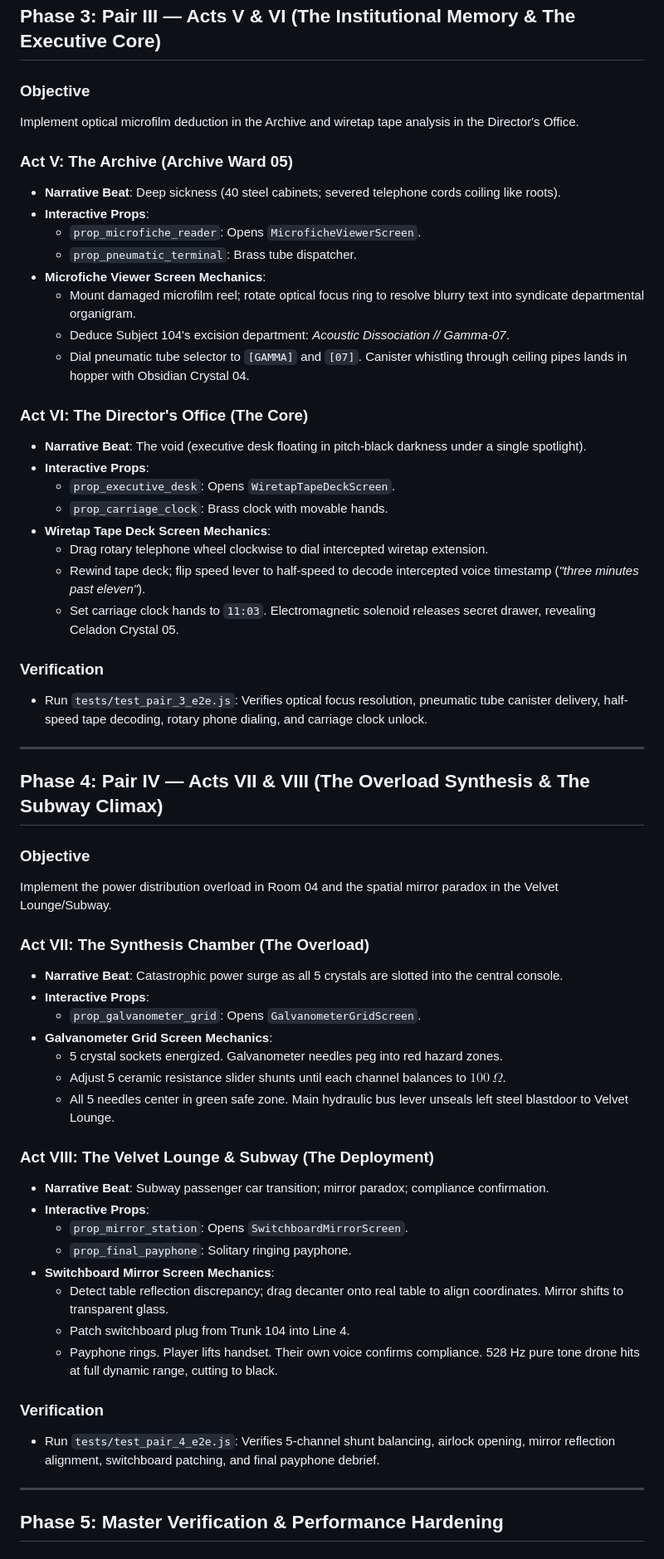
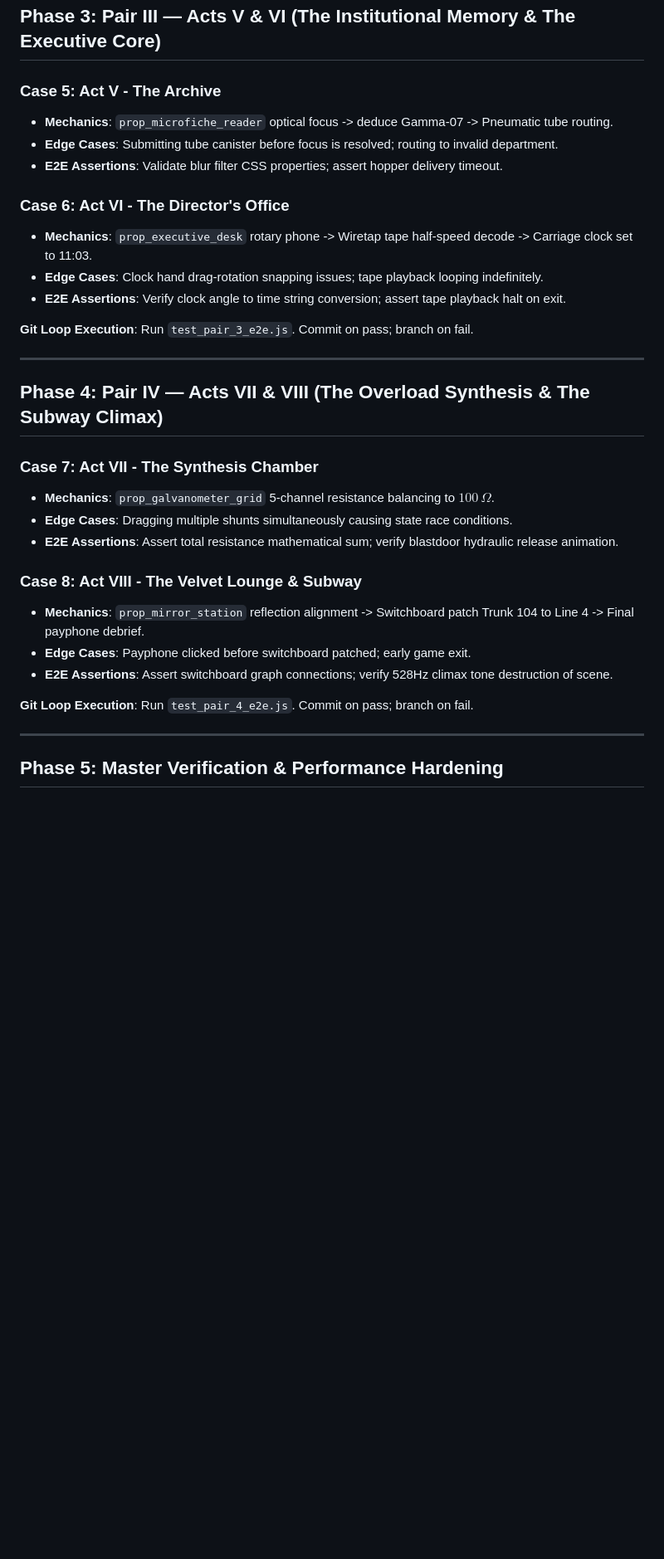
Before and after one commit to Uberkill/The-Cure-, a Markdown page: docs/PHASED_IMPLEMENTATION_PLAN.md, the part around one of its changes. Shown at 83% size. Rendered like a GitHub page; blank space fills up the shorter version.

Commit message:
docs: finalize hardened phased implementation plan with verification loops

```diff
--- a/docs/PHASED_IMPLEMENTATION_PLAN.md
+++ b/docs/PHASED_IMPLEMENTATION_PLAN.md
@@ -110,60 +92,33 @@ Implement industrial physical processes: hydraulic fluid equilibrium in Hydrothe
 
 ## Phase 3: Pair III — Acts V & VI (The Institutional Memory & The Executive Core)
 
-### Objective
-Implement optical microfilm deduction in the Archive and wiretap tape analysis in the Director's Office.
+### Case 5: Act V - The Archive
+- **Mechanics**: `prop_microfiche_reader` optical focus -> deduce Gamma-07 -> Pneumatic tube routing.
+- **Edge Cases**: Submitting tube canister before focus is resolved; routing to invalid department.
+- **E2E Assertions**: Validate blur filter CSS properties; assert hopper delivery timeout.
 
-### Act V: The Archive (Archive Ward 05)
-- **Narrative Beat**: Deep sickness (40 steel cabinets; severed telephone cords coiling like roots).
-- **Interactive Props**:
-  - `prop_microfiche_reader`: Opens `MicroficheViewerScreen`.
-  - `prop_pneumatic_terminal`: Brass tube dispatcher.
-- **Microfiche Viewer Screen Mechanics**:
-  - Mount damaged microfilm reel; rotate optical focus ring to resolve blurry text into syndicate departmental organigram.
-  - Deduce Subject 104's excision department: *Acoustic Dissociation // Gamma-07*.
-  - Dial pneumatic tube selector to `[GAMMA]` and `[07]`. Canister whistling through ceiling pipes lands in hopper with Obsidian Crystal 04.
+### Case 6: Act VI - The Director's Office
+- **Mechanics**: `prop_executive_desk` rotary phone -> Wiretap tape half-speed decode -> Carriage clock set to 11:03.
+- **Edge Cases**: Clock hand drag-rotation snapping issues; tape playback looping indefinitely.
+- **E2E Assertions**: Verify clock angle to time string conversion; assert tape playback halt on exit.
 
-### Act VI: The Director's Office (The Core)
-- **Narrative Beat**: The void (executive desk floating in pitch-black darkness under a single spotlight).
-- **Interactive Props**:
-  - `prop_executive_desk`: Opens `WiretapTapeDeckScreen`.
-  - `prop_carriage_clock`: Brass clock with movable hands.
-- **Wiretap Tape Deck Screen Mechanics**:
-  - Drag rotary telephone wheel clockwise to dial intercepted wiretap extension.
-  - Rewind tape deck; flip speed lever to half-speed to decode intercepted voice timestamp (*"three minutes past eleven"*).
-  - Set carriage clock hands to `11:03`. Electromagnetic solenoid releases secret drawer, revealing Celadon Crystal 05.
-
-### Verification
-- Run `tests/test_pair_3_e2e.js`: Verifies optical focus resolution, pneumatic tube canister delivery, half-speed tape decoding, rotary phone dialing, and carriage clock unlock.
+**Git Loop Execution**: Run `test_pair_3_e2e.js`. Commit on pass; branch on fail.
 
 ---
 
 ## Phase 4: Pair IV — Acts VII & VIII (The Overload Synthesis & The Subway Climax)
 
-### Objective
-Implement the power distribution overload in Room 04 and the spatial mirror paradox in the Velvet Lounge/Subway.
+### Case 7: Act VII - The Synthesis Chamber
+- **Mechanics**: `prop_galvanometer_grid` 5-channel resistance balancing to $100\,\Omega$.
+- **Edge Cases**: Dragging multiple shunts simultaneously causing state race conditions.
+- **E2E Assertions**: Assert total resistance mathematical sum; verify blastdoor hydraulic release animation.
 
-### Act VII: The Synthesis Chamber (The Overload)
-- **Narrative Beat**: Catastrophic power surge as all 5 crystals are slotted into the central console.
-- **Interactive Props**:
-  - `prop_galvanometer_grid`: Opens `GalvanometerGridScreen`.
-- **Galvanometer Grid Screen Mechanics**:
-  - 5 crystal sockets energized. Galvanometer needles peg into red hazard zones.
-  - Adjust 5 ceramic resistance slider shunts until each channel balances to $100\,\Omega$.
-  - All 5 needles center in green safe zone. Main hydraulic bus lever unseals left steel blastdoor to Velvet Lounge.
+### Case 8: Act VIII - The Velvet Lounge & Subway
+- **Mechanics**: `prop_mirror_station` reflection alignment -> Switchboard patch Trunk 104 to Line 4 -> Final payphone debrief.
+- **Edge Cases**: Payphone clicked before switchboard patched; early game exit.
+- **E2E Assertions**: Assert switchboard graph connections; verify 528Hz climax tone destruction of scene.
 
-### Act VIII: The Velvet Lounge & Subway (The Deployment)
-- **Narrative Beat**: Subway passenger car transition; mirror paradox; compliance confirmation.
-- **Interactive Props**:
-  - `prop_mirror_station`: Opens `SwitchboardMirrorScreen`.
-  - `prop_final_payphone`: Solitary ringing payphone.
-- **Switchboard Mirror Screen Mechanics**:
-  - Detect table reflection discrepancy; drag decanter onto real table to align coordinates. Mirror shifts to transparent glass.
-  - Patch switchboard plug from Trunk 104 into Line 4.
-  - Payphone rings. Player lifts handset. Their own voice confirms compliance. 528 Hz pure tone drone hits at full dynamic range, cutting to black.
-
-### Verification
-- Run `tests/test_pair_4_e2e.js`: Verifies 5-channel shunt balancing, airlock opening, mirror reflection alignment, switchboard patching, and final payphone debrief.
+**Git Loop Execution**: Run `test_pair_4_e2e.js`. Commit on pass; branch on fail.
 
 ---
 
```
Also changed, not shown: other parts of docs/PHASED_IMPLEMENTATION_PLAN.md (+52 -69 lines).
